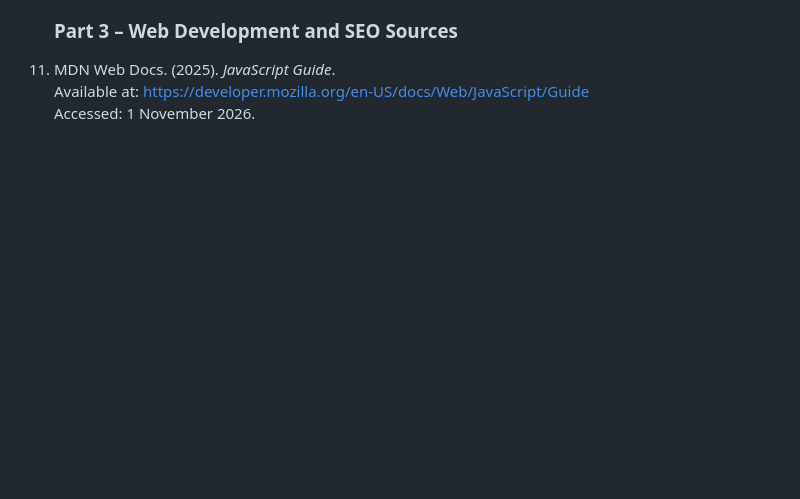
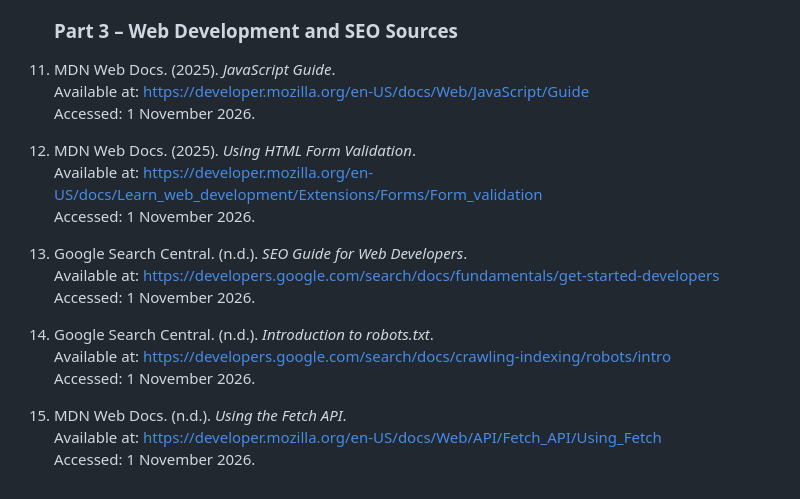
Before and after one commit to ST0066659/WEDE-POE, a Markdown page: README.md, the part around the change. GitHub-like rendering; blank space fills up the shorter version.

Commit message:
Update README.md
Completed Web Development and SEO Sources

```diff
--- a/README.md
+++ b/README.md
@@ -101,3 +101,19 @@ Image References section below.
 11. MDN Web Docs. (2025). *JavaScript Guide*.
     Available at: https://developer.mozilla.org/en-US/docs/Web/JavaScript/Guide
     Accessed: 1 November 2026.
+
+12. MDN Web Docs. (2025). *Using HTML Form Validation*.
+    Available at: https://developer.mozilla.org/en-US/docs/Learn_web_development/Extensions/Forms/Form_validation
+    Accessed: 1 November 2026.
+
+13. Google Search Central. (n.d.). *SEO Guide for Web Developers*.
+    Available at: https://developers.google.com/search/docs/fundamentals/get-started-developers
+    Accessed: 1 November 2026.
+
+14. Google Search Central. (n.d.). *Introduction to robots.txt*.
+    Available at: https://developers.google.com/search/docs/crawling-indexing/robots/intro
+    Accessed: 1 November 2026.
+
+15. MDN Web Docs. (n.d.). *Using the Fetch API*.
+    Available at: https://developer.mozilla.org/en-US/docs/Web/API/Fetch_API/Using_Fetch
+    Accessed: 1 November 2026.
```
